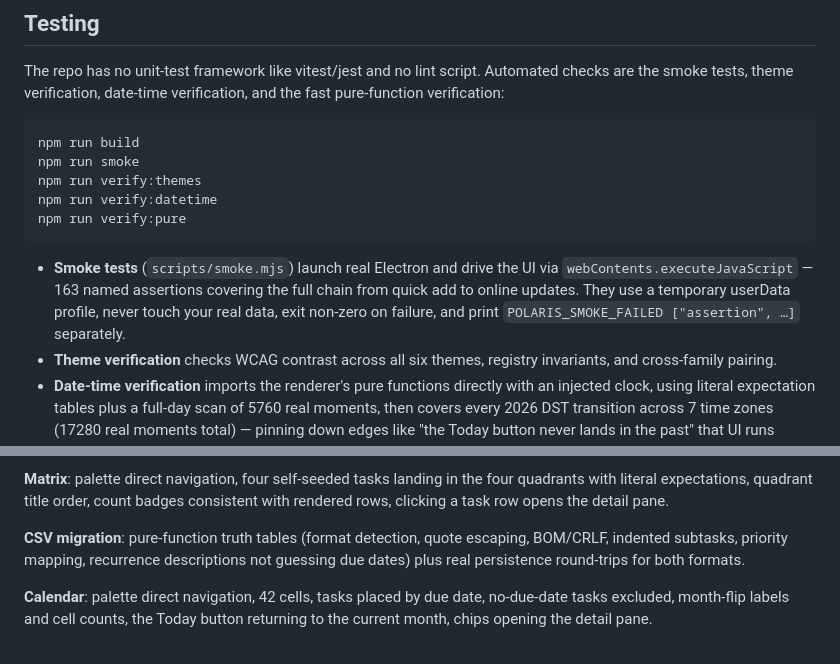
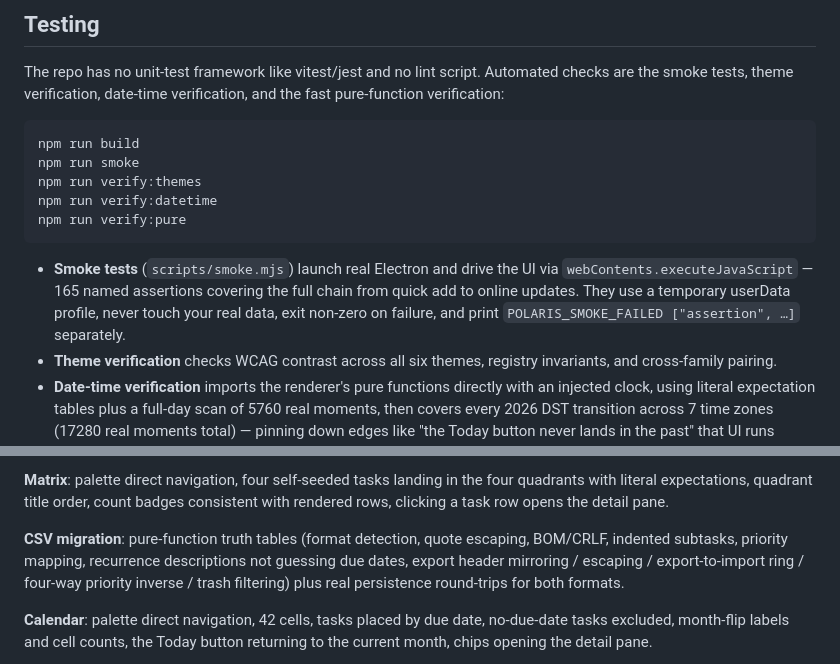
Before and after one commit to 2dapeng518/Polaris-Todo, a Markdown page: README.en.md, 2 parts joined by grey strips. GitHub-like rendering; folded sections open.

````diff
--- a/README.en.md
+++ b/README.en.md
@@ -356,7 +356,7 @@ npm run verify:datetime
 npm run verify:pure
 ```
 
-- **Smoke tests** (`scripts/smoke.mjs`) launch real Electron and drive the UI via `webContents.executeJavaScript` — 163 named assertions covering the full chain from quick add to online updates. They use a temporary userData profile, never touch your real data, exit non-zero on failure, and print `POLARIS_SMOKE_FAILED ["assertion", …]` separately.
+- **Smoke tests** (`scripts/smoke.mjs`) launch real Electron and drive the UI via `webContents.executeJavaScript` — 165 named assertions covering the full chain from quick add to online updates. They use a temporary userData profile, never touch your real data, exit non-zero on failure, and print `POLARIS_SMOKE_FAILED ["assertion", …]` separately.
 - **Theme verification** checks WCAG contrast across all six themes, registry invariants, and cross-family pairing.
 - **Date-time verification** imports the renderer's pure functions directly with an injected clock, using literal expectation tables plus a full-day scan of 5760 real moments, then covers every 2026 DST transition across 7 time zones (17280 real moments total) — pinning down edges like "the Today button never lands in the past" that UI runs would only hit by chance.
 - **Fast pure-function verification** (`npm run verify:pure`, wired into CI) skips Electron entirely, importing `shared/quickAddParse.ts` and `shared/retention.ts` directly in Node to run — in seconds — the same Chinese/English parsing truth tables, false-positive counterexamples, undo state machine, and retention boundary tables as the smoke harness. The two assertion tables must be maintained in sync (the originals in `src/main/harness/assertions.ts` stay; E2E still runs them).
@@ -374,7 +374,7 @@ All expected values are written as literals, never computed through the code und
 
 **Matrix**: palette direct navigation, four self-seeded tasks landing in the four quadrants with literal expectations, quadrant title order, count badges consistent with rendered rows, clicking a task row opens the detail pane.
 
-**CSV migration**: pure-function truth tables (format detection, quote escaping, BOM/CRLF, indented subtasks, priority mapping, recurrence descriptions not guessing due dates) plus real persistence round-trips for both formats.
+**CSV migration**: pure-function truth tables (format detection, quote escaping, BOM/CRLF, indented subtasks, priority mapping, recurrence descriptions not guessing due dates, export header mirroring / escaping / export-to-import ring / four-way priority inverse / trash filtering) plus real persistence round-trips for both formats.
 
 **Calendar**: palette direct navigation, 42 cells, tasks placed by due date, no-due-date tasks excluded, month-flip labels and cell counts, the Today button returning to the current month, chips opening the detail pane.
 
````
Also changed, not shown: other parts of README.en.md (+6 -6 lines), CLAUDE.md (+4 -3 lines), README.md (+7 -7 lines), docs/screenshots/en/settings.png, docs/screenshots/settings.png, 11 other files.
